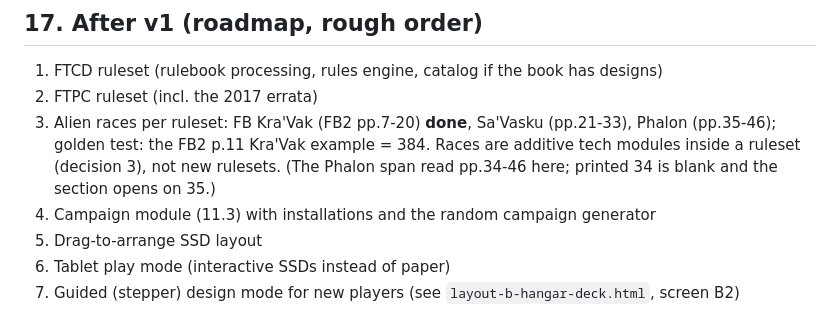
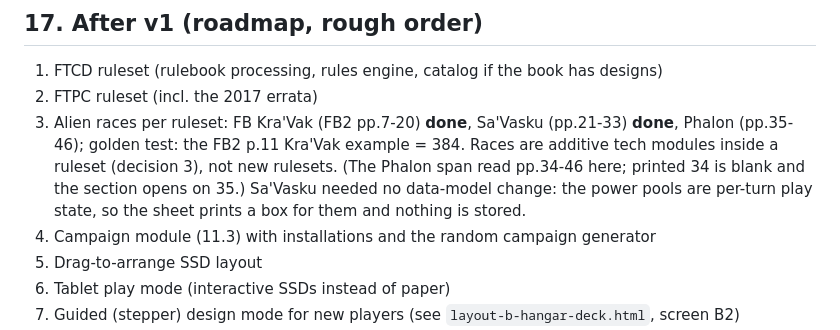
Before and after one commit to TheRealDeltrex/FullThrustFleetManager, a Markdown page: docs/PLAN.md, the part around the change. Drawn GitHub-style.

```diff
--- a/docs/PLAN.md
+++ b/docs/PLAN.md
@@ -735,10 +735,11 @@ Each milestone ends with its tests green, `CLAUDE.md` updated, and the work comm
 
 1. FTCD ruleset (rulebook processing, rules engine, catalog if the book has designs)
 2. FTPC ruleset (incl. the 2017 errata)
-3. Alien races per ruleset: FB Kra'Vak (FB2 pp.7-20) **done**, Sa'Vasku (pp.21-33),
+3. Alien races per ruleset: FB Kra'Vak (FB2 pp.7-20) **done**, Sa'Vasku (pp.21-33) **done**,
    Phalon (pp.35-46); golden test: the FB2 p.11 Kra'Vak example = 384. Races are additive tech
    modules inside a ruleset (decision 3), not new rulesets. (The Phalon span read pp.34-46 here;
-   printed 34 is blank and the section opens on 35.)
+   printed 34 is blank and the section opens on 35.) Sa'Vasku needed no data-model change: the
+   power pools are per-turn play state, so the sheet prints a box for them and nothing is stored.
 4. Campaign module (11.3) with installations and the random campaign generator
 5. Drag-to-arrange SSD layout
 6. Tablet play mode (interactive SSDs instead of paper)
```
Also changed, not shown: CLAUDE.md (+36 -5 lines).
